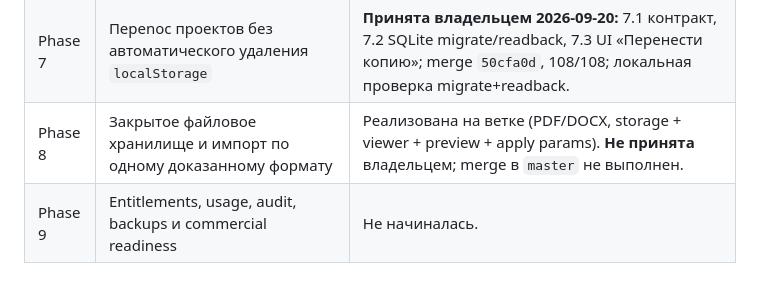
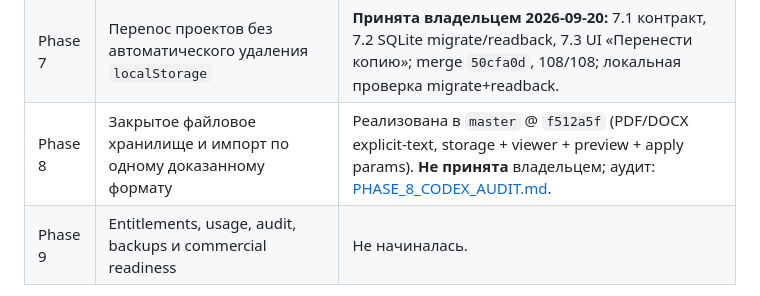
Before and after one commit to viktor-qatester/smetacraft, a Markdown page: docs/ROADMAP.md, the part around the change. GitHub-like rendering.

```diff
--- a/docs/ROADMAP.md
+++ b/docs/ROADMAP.md
@@ -16,7 +16,7 @@
 | Phase 5 | Frontend modules без смены дизайна | Реализована: 5A (плита), 5B (лента со сваями), затем выделены остальные frontend-потоки и общий запуск в `js/app/*.js`. Разметка и стили остались в `index.html`; 89/89 тестов и браузерная проверка через HTTP пройдены, golden-контракт сохранён. |
 | Phase 6 | Минимальный backend vertical slice | **Принята владельцем 2026-09-20:** loopback `POST /api/project-check`, явная кнопка проверки; merge `025f3cb`; локальная проверка Victor (3684 байт). |
 | Phase 7 | Перenос проектов без автоматического удаления `localStorage` | **Принята владельцем 2026-09-20:** 7.1 контракт, 7.2 SQLite migrate/readback, 7.3 UI «Перенести копию»; merge `50cfa0d`, 108/108; локальная проверка migrate+readback. |
-| Phase 8 | Закрытое файловое хранилище и импорт по одному доказанному формату | Реализована на ветке (PDF/DOCX, storage + viewer + preview + apply params). **Не принята** владельцем; merge в `master` не выполнен. |
+| Phase 8 | Закрытое файловое хранилище и импорт по одному доказанному формату | Реализована в `master` @ `f512a5f` (PDF/DOCX explicit-text, storage + viewer + preview + apply params). **Не принята** владельцем; аудит: [PHASE_8_CODEX_AUDIT.md](PHASE_8_CODEX_AUDIT.md). |
 | Phase 9 | Entitlements, usage, audit, backups и commercial readiness | Не начиналась. |
 
 Phase 10 — AI Gateway и maintenance-agent при наличии бюджета и необходимости — обозначена в исходной карте как последующее возможное направление, за пределами девяти основных фаз.
```
Also changed, not shown: docs/CODEX_SECURITY_SETUP.md (added, +71 -0 lines), docs/PHASE_8_CODEX_AUDIT.md (added, +131 -0 lines).
